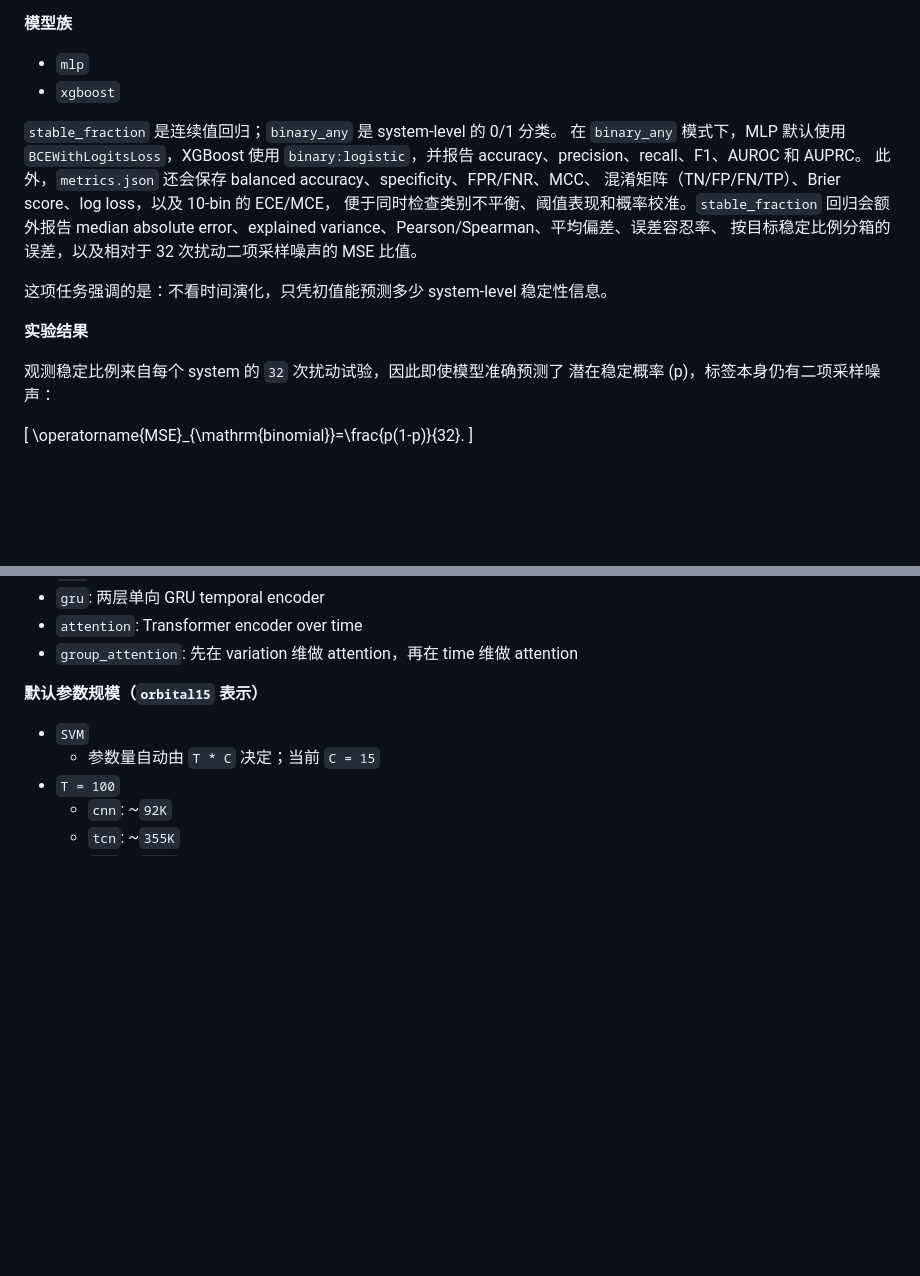
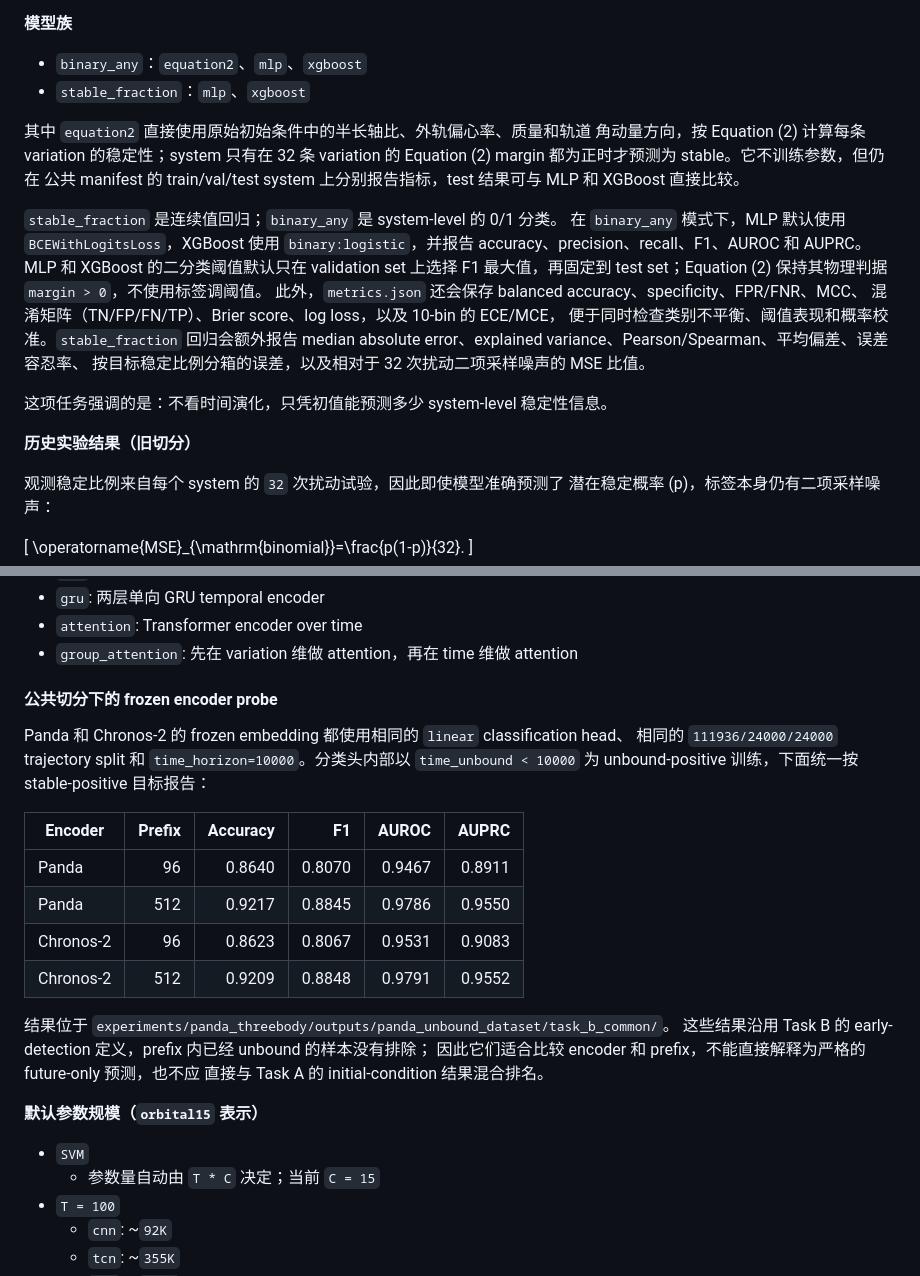
Before and after one commit to Simonwan03/stellar_dynamics_project, a Markdown page: readme.md, 2 parts joined by grey strips. GitHub-like rendering; blank space fills up the shorter version.

```diff
--- a/readme.md
+++ b/readme.md
@@ -241,12 +241,20 @@ python scripts/create_common_case_split.py \
 
 **模型族**
 
-- `mlp`
-- `xgboost`
+- `binary_any`：`equation2`、`mlp`、`xgboost`
+- `stable_fraction`：`mlp`、`xgboost`
+
+其中 `equation2` 直接使用原始初始条件中的半长轴比、外轨偏心率、质量和轨道
+角动量方向，按 Equation (2) 计算每条 variation 的稳定性；system 只有在 32 条
+variation 的 Equation (2) margin 都为正时才预测为 stable。它不训练参数，但仍在
+公共 manifest 的 train/val/test system 上分别报告指标，test 结果可与 MLP 和
+XGBoost 直接比较。
 
 `stable_fraction` 是连续值回归；`binary_any` 是 system-level 的 0/1 分类。
 在 `binary_any` 模式下，MLP 默认使用 `BCEWithLogitsLoss`，XGBoost 使用
 `binary:logistic`，并报告 accuracy、precision、recall、F1、AUROC 和 AUPRC。
+MLP 和 XGBoost 的二分类阈值默认只在 validation set 上选择 F1 最大值，再固定到
+test set；Equation (2) 保持其物理判据 `margin > 0`，不使用标签调阈值。
 此外，`metrics.json` 还会保存 balanced accuracy、specificity、FPR/FNR、MCC、
 混淆矩阵（TN/FP/FN/TP）、Brier score、log loss，以及 10-bin 的 ECE/MCE，
 便于同时检查类别不平衡、阈值表现和概率校准。`stable_fraction` 回归会额外报告
@@ -255,7 +263,7 @@ median absolute error、explained variance、Pearson/Spearman、平均偏差、
 
 这项任务强调的是：不看时间演化，只凭初值能预测多少 system-level 稳定性信息。
 
-**实验结果**
+**历史实验结果（旧切分）**
 
 观测稳定比例来自每个 system 的 `32` 次扰动试验，因此即使模型准确预测了
 潜在稳定概率 \(p\)，标签本身仍有二项采样噪声：
@@ -347,6 +395,24 @@ Task B 有两个模式：
 - `gru`: 两层单向 GRU temporal encoder
 - `attention`: Transformer encoder over time
 - `group_attention`: 先在 variation 维做 attention，再在 time 维做 attention
+
+#### 公共切分下的 frozen encoder probe
+
+Panda 和 Chronos-2 的 frozen embedding 都使用相同的 `linear` classification head、
+相同的 `111936/24000/24000` trajectory split 和 `time_horizon=10000`。分类头内部以
+`time_unbound < 10000` 为 unbound-positive 训练，下面统一按 stable-positive 目标报告：
+
+| Encoder | Prefix | Accuracy | F1 | AUROC | AUPRC |
+| --- | ---: | ---: | ---: | ---: | ---: |
+| Panda | 96 | 0.8640 | 0.8070 | 0.9467 | 0.8911 |
+| Panda | 512 | 0.9217 | 0.8845 | 0.9786 | 0.9550 |
+| Chronos-2 | 96 | 0.8623 | 0.8067 | 0.9531 | 0.9083 |
+| Chronos-2 | 512 | 0.9209 | 0.8848 | 0.9791 | 0.9552 |
+
+结果位于 `experiments/panda_threebody/outputs/panda_unbound_dataset/task_b_common/`。
+这些结果沿用 Task B 的 early-detection 定义，prefix 内已经 unbound 的样本没有排除；
+因此它们适合比较 encoder 和 prefix，不能直接解释为严格的 future-only 预测，也不应
+直接与 Task A 的 initial-condition 结果混合排名。
 
 **默认参数规模（`orbital15` 表示）**
 
```
Also changed, not shown: other parts of readme.md (+46 -6 lines), results/task_a_common/binary/mlp_binary_test_curves.png (added), results/task_a_common/stable_fraction/mlp_fraction_test_scatter.png (added), 16 other files.
